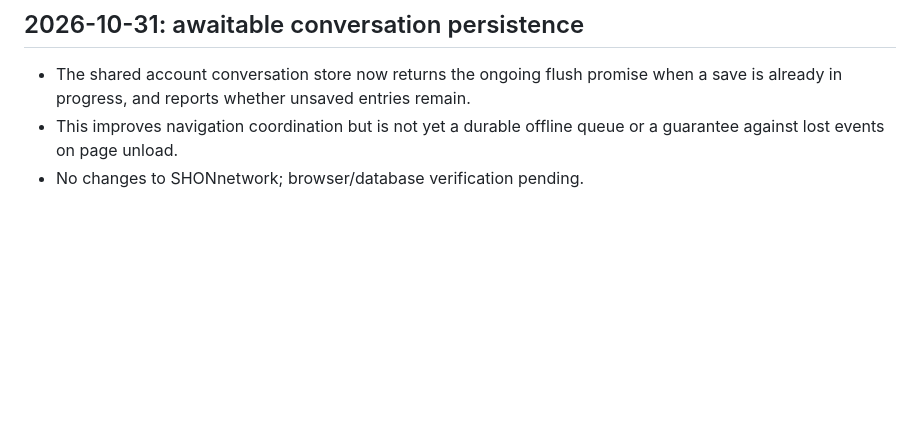
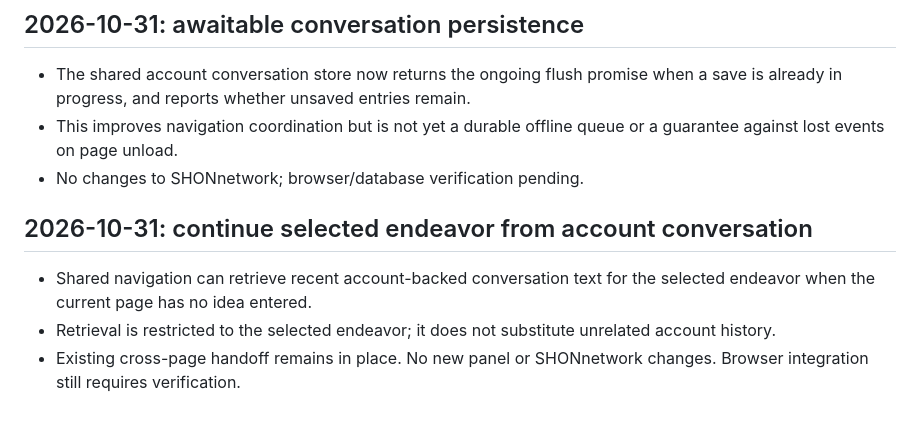
Before and after one commit to SHANEnetwork/SHANEnetwork, a Markdown page: SHANE-DEVELOPMENT-STATUS.md, the part around the change. GitHub-like rendering; blank space fills up the shorter version.

Commit message:
Record account-backed continuation of selected SHANE endeavors

```diff
--- a/SHANE-DEVELOPMENT-STATUS.md
+++ b/SHANE-DEVELOPMENT-STATUS.md
@@ -352,3 +352,8 @@ No action requested as of this update.
 - The shared account conversation store now returns the ongoing flush promise when a save is already in progress, and reports whether unsaved entries remain.
 - This improves navigation coordination but is not yet a durable offline queue or a guarantee against lost events on page unload.
 - No changes to SHONnetwork; browser/database verification pending.
+
+## 2026-10-31: continue selected endeavor from account conversation
+- Shared navigation can retrieve recent account-backed conversation text for the selected endeavor when the current page has no idea entered.
+- Retrieval is restricted to the selected endeavor; it does not substitute unrelated account history.
+- Existing cross-page handoff remains in place. No new panel or SHONnetwork changes. Browser integration still requires verification.
```
